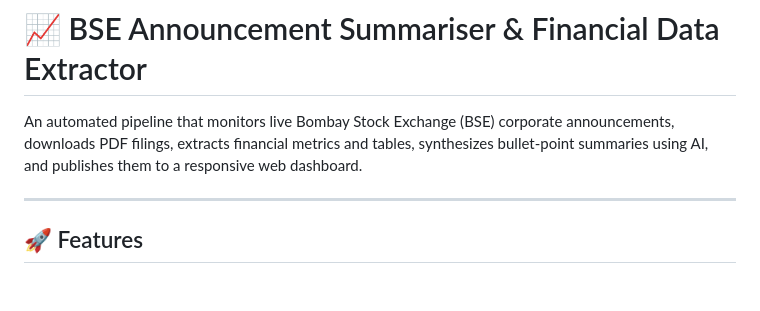
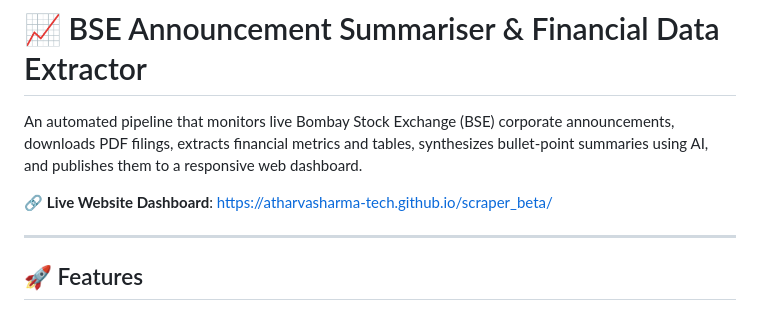
Before and after one commit to AtharvaSharma-tech/scraper_beta, a Markdown page: README.md, the part around the change. Drawn GitHub-style; blank space fills up the shorter version.

Commit message:
docs: add live website link to README

```diff
--- a/README.md
+++ b/README.md
@@ -1,6 +1,8 @@
 # 📈 BSE Announcement Summariser & Financial Data Extractor
 
 An automated pipeline that monitors live Bombay Stock Exchange (BSE) corporate announcements, downloads PDF filings, extracts financial metrics and tables, synthesizes bullet-point summaries using AI, and publishes them to a responsive web dashboard.
+
+🔗 **Live Website Dashboard**: [https://atharvasharma-tech.github.io/scraper_beta/](https://atharvasharma-tech.github.io/scraper_beta/)
 
 ---
 
```
